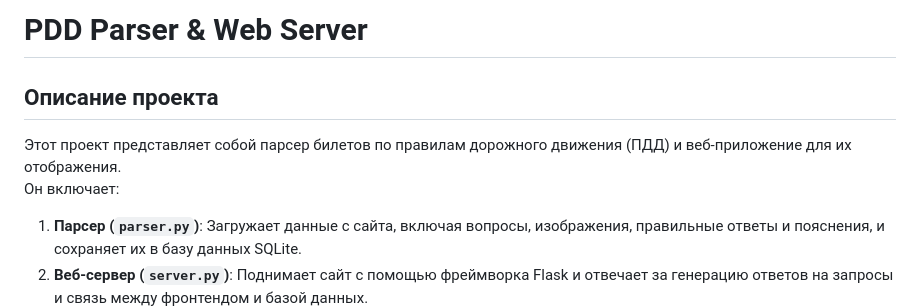
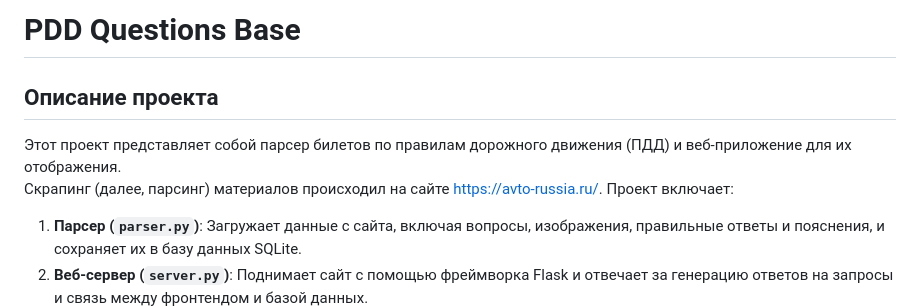
Before and after one commit to achr1hr/PDD_questions_base, a Markdown page: README.md, the part around the change. Drawn GitHub-style.

Commit message:
Update README.md again

```diff
--- a/README.md
+++ b/README.md
@@ -1,8 +1,9 @@
-# PDD Parser & Web Server
+# PDD Questions Base
 
 ## Описание проекта
 Этот проект представляет собой парсер билетов по правилам дорожного движения (ПДД) и веб-приложение для их отображения.
-Он включает:
+Скрапинг (далее, парсинг) материалов происходил на сайте https://avto-russia.ru/.
+Проект включает:
 1. **Парсер (`parser.py`)**: Загружает данные с сайта, включая вопросы, изображения, правильные ответы и пояснения, и сохраняет их в базу данных SQLite.
 2. **Веб-сервер (`server.py`)**: Поднимает сайт с помощью фреймворка Flask и отвечает за генерацию ответов на запросы и связь между фронтендом и базой данных.
 3. **Главный файл (`main.py`)**: Запускает парсер и веб-сервер, и наблюдает за их состоянием. В случае завершения работы любой из программ, завершает остальные программы, что позволяет Docker в тот же момент перезапустить весь контейнер.
```
